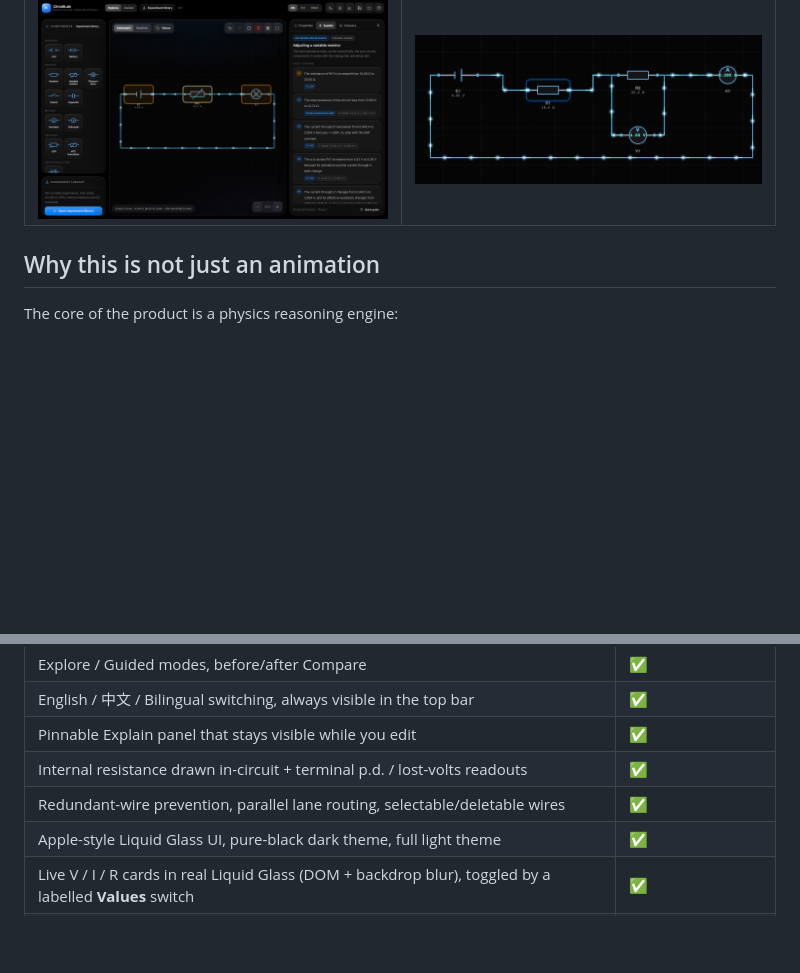
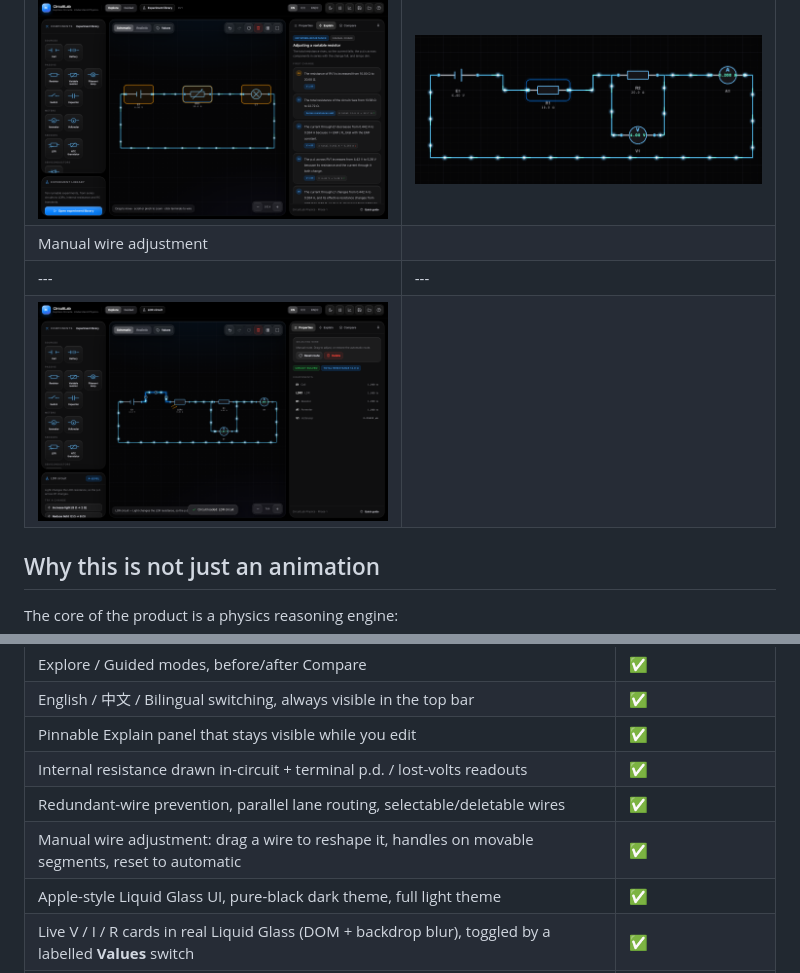
Before and after one commit to Michaelee125/circuitlab-alevel, a Markdown page: README.md, 2 parts joined by grey strips. Rendered like a GitHub page; pictures changed too: docs/images/manual-wire.png (added); blank space fills up the shorter version.

```diff
--- a/README.md
+++ b/README.md
@@ -37,6 +37,9 @@ circuit — not from keyword matching.
 | Reasoning: rheostat + lamp | Rewiring around a dragged component |
 | --- | --- |
 | ![Verified chain for a variable resistor and lamp](docs/images/reasoning-rheostat-lamp.png) | ![Wire detouring around a dragged resistor](docs/images/routing-detour.png) |
+| Manual wire adjustment | |
+| --- | --- |
+| ![A wire dragged into a manual route with handles and reset control](docs/images/manual-wire.png) | |
 
 ## Why this is not just an animation
 
@@ -72,6 +75,7 @@ stays at the supply voltage and only the LDR branch current changes.
 | Pinnable Explain panel that stays visible while you edit | ✅ |
 | Internal resistance drawn in-circuit + terminal p.d. / lost-volts readouts | ✅ |
 | Redundant-wire prevention, parallel lane routing, selectable/deletable wires | ✅ |
+| Manual wire adjustment: drag a wire to reshape it, handles on movable segments, reset to automatic | ✅ |
 | Apple-style Liquid Glass UI, pure-black dark theme, full light theme | ✅ |
 | Live V / I / R cards in real Liquid Glass (DOM + backdrop blur), toggled by a labelled **Values** switch | ✅ |
 | Strict card placement: never overlaps components, designators, other cards or wires (hidden if no free spot) | ✅ |
```
Also changed, not shown: docs/agent-progress.md (+11 -3 lines), docs/verification.md (+4 -3 lines), 12 other files.
